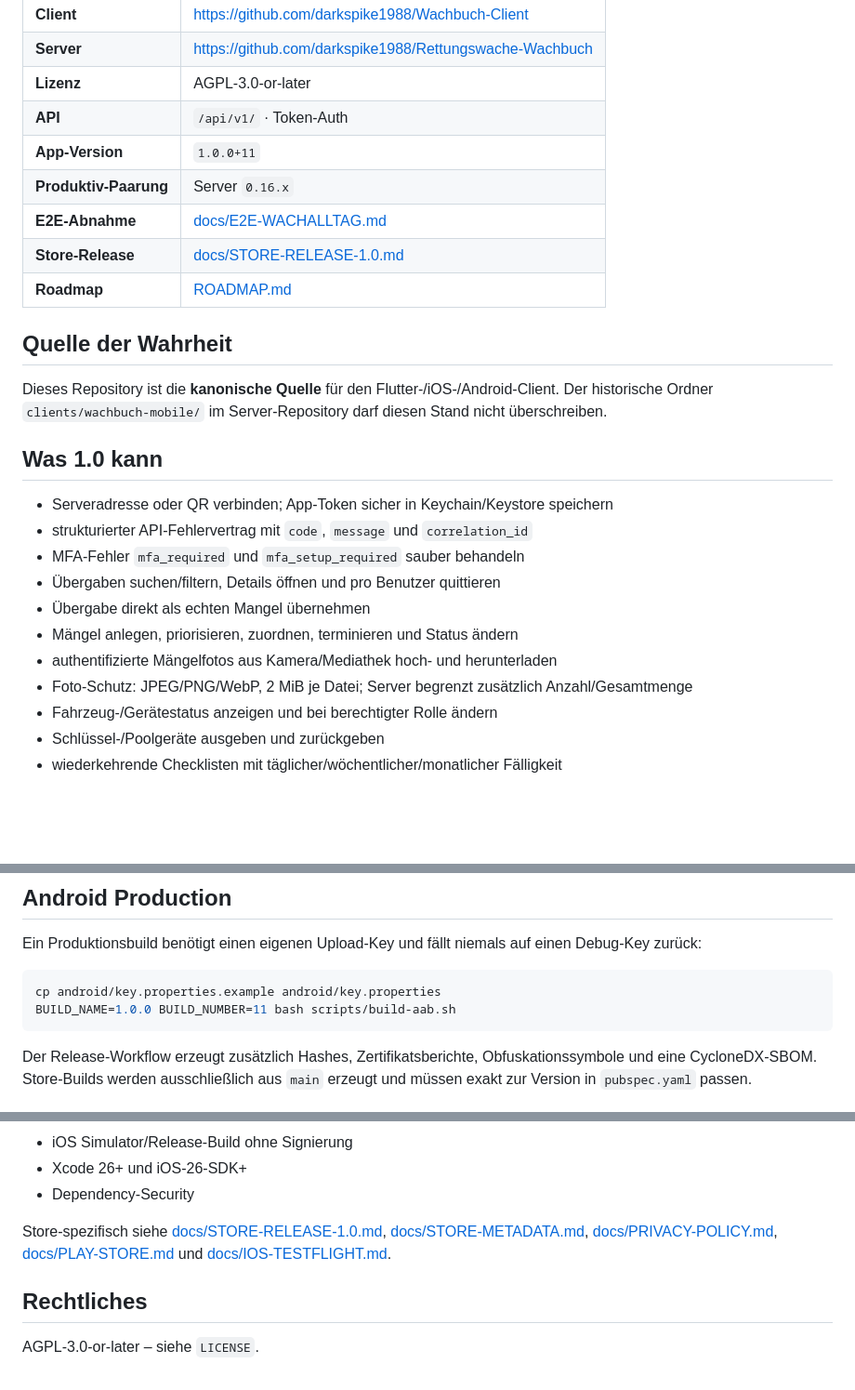
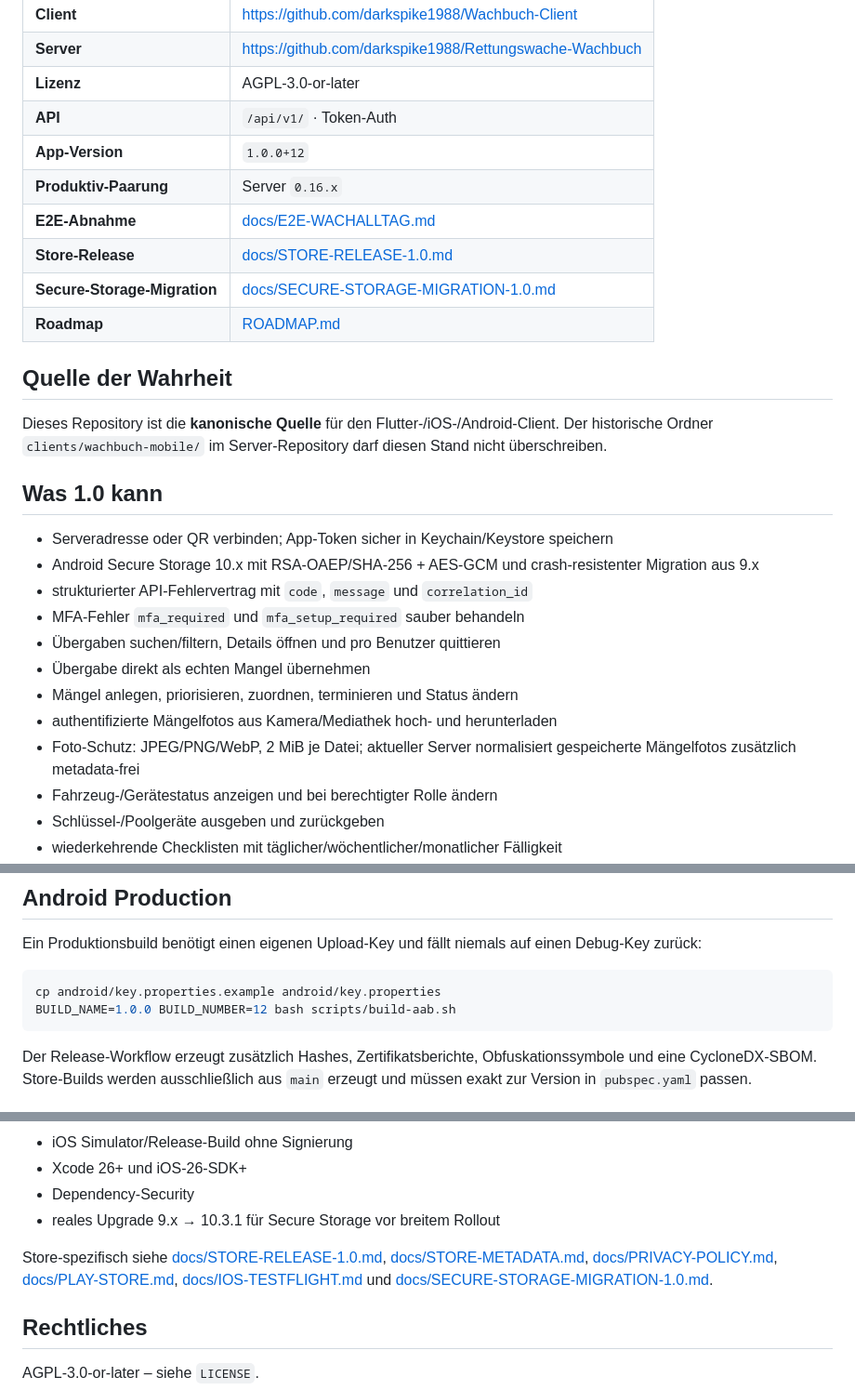
Before and after one commit to darkspike1988/Wachbuch-Client, a Markdown page: README.md, 3 parts joined by grey strips. Shown at 93% size. GitHub-like rendering; blank space fills up the shorter version.

Commit message:
docs: align README with secure storage build 12

````diff
--- a/README.md
+++ b/README.md
@@ -8,10 +8,11 @@ Open-Source-Begleit-App für das selbst gehostete **[Wachbuch](https://github.co
 | **Server** | https://github.com/darkspike1988/Rettungswache-Wachbuch |
 | **Lizenz** | AGPL-3.0-or-later |
 | **API** | `/api/v1/` · Token-Auth |
-| **App-Version** | `1.0.0+11` |
+| **App-Version** | `1.0.0+12` |
 | **Produktiv-Paarung** | Server `0.16.x` |
 | **E2E-Abnahme** | [docs/E2E-WACHALLTAG.md](docs/E2E-WACHALLTAG.md) |
 | **Store-Release** | [docs/STORE-RELEASE-1.0.md](docs/STORE-RELEASE-1.0.md) |
+| **Secure-Storage-Migration** | [docs/SECURE-STORAGE-MIGRATION-1.0.md](docs/SECURE-STORAGE-MIGRATION-1.0.md) |
 | **Roadmap** | [ROADMAP.md](ROADMAP.md) |
 
 ## Quelle der Wahrheit
@@ -21,13 +22,14 @@ Dieses Repository ist die **kanonische Quelle** für den Flutter-/iOS-/Android-C
 ## Was 1.0 kann
 
 - Serveradresse oder QR verbinden; App-Token sicher in Keychain/Keystore speichern
+- Android Secure Storage 10.x mit RSA-OAEP/SHA-256 + AES-GCM und crash-resistenter Migration aus 9.x
 - strukturierter API-Fehlervertrag mit `code`, `message` und `correlation_id`
 - MFA-Fehler `mfa_required` und `mfa_setup_required` sauber behandeln
 - Übergaben suchen/filtern, Details öffnen und pro Benutzer quittieren
 - Übergabe direkt als echten Mangel übernehmen
 - Mängel anlegen, priorisieren, zuordnen, terminieren und Status ändern
 - authentifizierte Mängelfotos aus Kamera/Mediathek hoch- und herunterladen
-- Foto-Schutz: JPEG/PNG/WebP, 2 MiB je Datei; Server begrenzt zusätzlich Anzahl/Gesamtmenge
+- Foto-Schutz: JPEG/PNG/WebP, 2 MiB je Datei; aktueller Server normalisiert gespeicherte Mängelfotos zusätzlich metadata-frei
 - Fahrzeug-/Gerätestatus anzeigen und bei berechtigter Rolle ändern
 - Schlüssel-/Poolgeräte ausgeben und zurückgeben
 - wiederkehrende Checklisten mit täglicher/wöchentlicher/monatlicher Fälligkeit
@@ -85,7 +87,7 @@ Ein Produktionsbuild benötigt einen eigenen Upload-Key und fällt niemals auf e
 
 ```bash
 cp android/key.properties.example android/key.properties
-BUILD_NAME=1.0.0 BUILD_NUMBER=11 bash scripts/build-aab.sh
+BUILD_NAME=1.0.0 BUILD_NUMBER=12 bash scripts/build-aab.sh
 ```
 
 Der Release-Workflow erzeugt zusätzlich Hashes, Zertifikatsberichte, Obfuskationssymbole und eine CycloneDX-SBOM. Store-Builds werden ausschließlich aus `main` erzeugt und müssen exakt zur Version in `pubspec.yaml` passen.
@@ -108,8 +110,9 @@ Vor Freigabe müssen mindestens bestehen:
 - iOS Simulator/Release-Build ohne Signierung
 - Xcode 26+ und iOS-26-SDK+
 - Dependency-Security
+- reales Upgrade 9.x → 10.3.1 für Secure Storage vor breitem Rollout
 
-Store-spezifisch siehe [docs/STORE-RELEASE-1.0.md](docs/STORE-RELEASE-1.0.md), [docs/STORE-METADATA.md](docs/STORE-METADATA.md), [docs/PRIVACY-POLICY.md](docs/PRIVACY-POLICY.md), [docs/PLAY-STORE.md](docs/PLAY-STORE.md) und [docs/IOS-TESTFLIGHT.md](docs/IOS-TESTFLIGHT.md).
+Store-spezifisch siehe [docs/STORE-RELEASE-1.0.md](docs/STORE-RELEASE-1.0.md), [docs/STORE-METADATA.md](docs/STORE-METADATA.md), [docs/PRIVACY-POLICY.md](docs/PRIVACY-POLICY.md), [docs/PLAY-STORE.md](docs/PLAY-STORE.md), [docs/IOS-TESTFLIGHT.md](docs/IOS-TESTFLIGHT.md) und [docs/SECURE-STORAGE-MIGRATION-1.0.md](docs/SECURE-STORAGE-MIGRATION-1.0.md).
 
 ## Rechtliches
 
````
